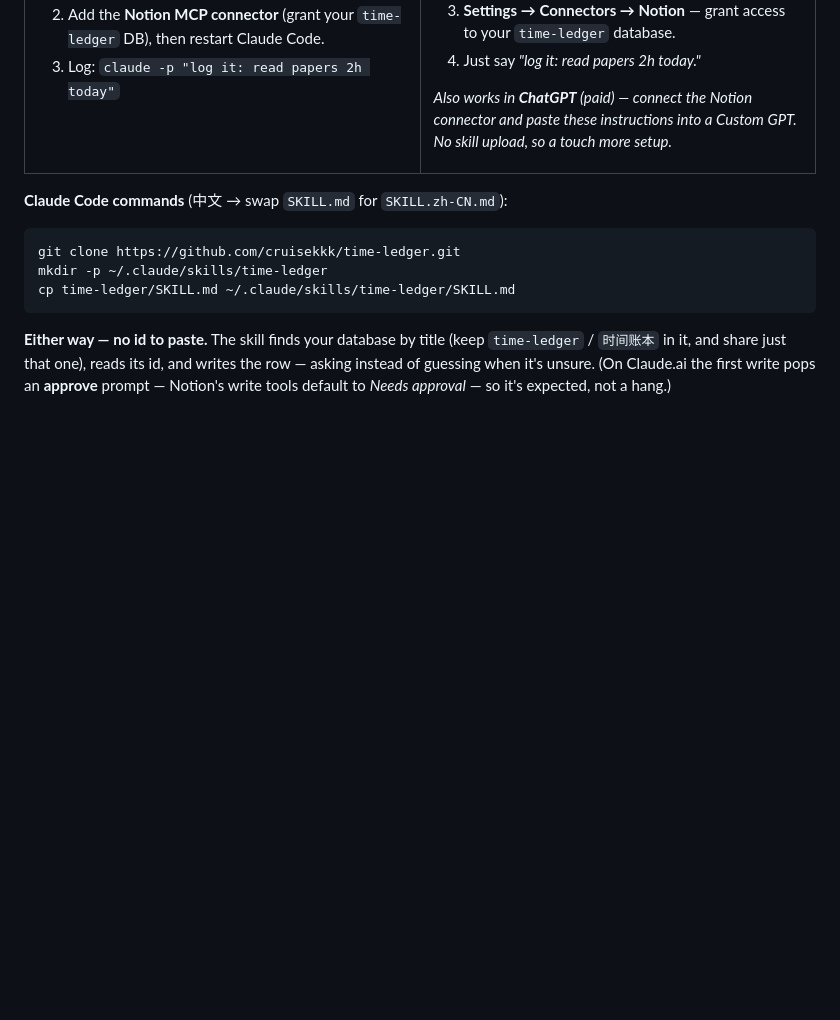
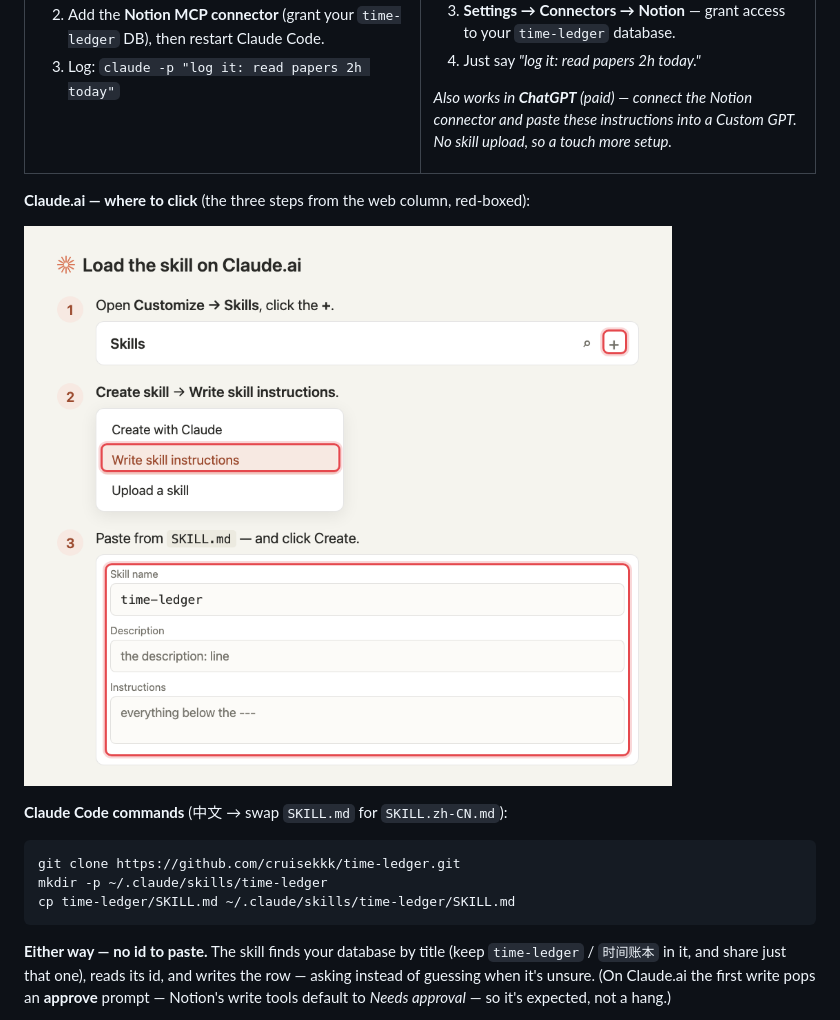
Before and after one commit to cruisekkk/time-ledger, a Markdown page: README.md, the part around the change. Rendered like a GitHub page; pictures changed too: assets/skill-guide.png (added); blank space fills up the shorter version.

````diff
--- a/README.md
+++ b/README.md
@@ -60,6 +60,10 @@ Then pick your form — both do the same thing, just a different surface:
 </tr>
 </table>
 
+**Claude.ai — where to click** (the three steps from the web column, red-boxed):
+
+![Loading the time-ledger skill on Claude.ai: click the +, choose Write skill instructions, paste from SKILL.md](./assets/skill-guide.png)
+
 **Claude Code commands** (中文 → swap `SKILL.md` for `SKILL.zh-CN.md`):
 
 ```bash
````
Also changed, not shown: README.zh-CN.md (+4 -0 lines), 2 other files.
